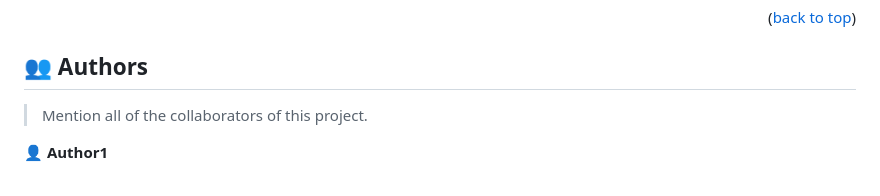
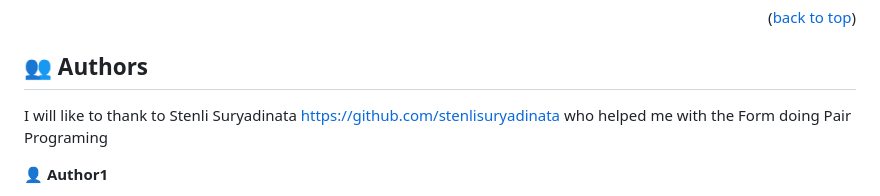
Before and after one commit to HFG43/Portfolio-Mobile-Version, a Markdown page: README.md, the part around the change. Drawn GitHub-style.

Commit message:
Add Acknowledge
Add Stenli as he collaborated with the form requirements

```diff
--- a/README.md
+++ b/README.md
@@ -96,7 +96,7 @@ Still needs review before deployment availability.
 
 ## 👥 Authors <a name="authors"></a>
 
-> Mention all of the collaborators of this project.
+I will like to thank to Stenli Suryadinata https://github.com/stenlisuryadinata who helped me with the Form doing Pair Programing
 
 👤 **Author1**
 
```
